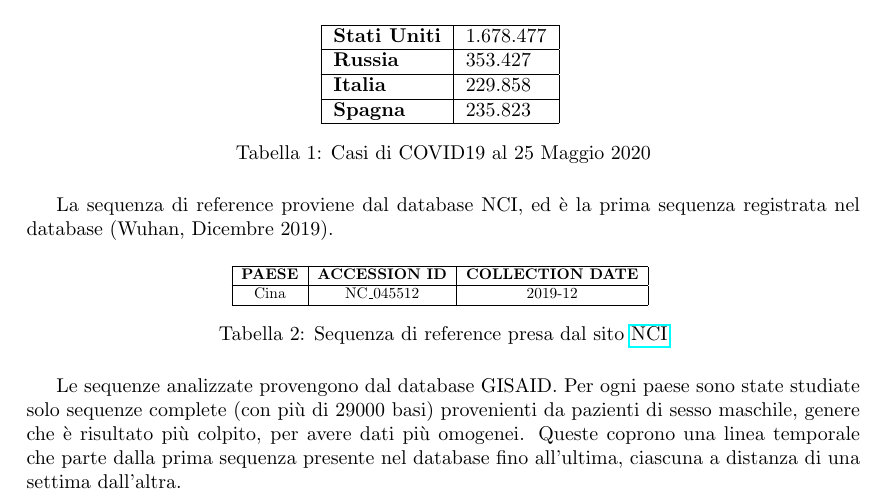
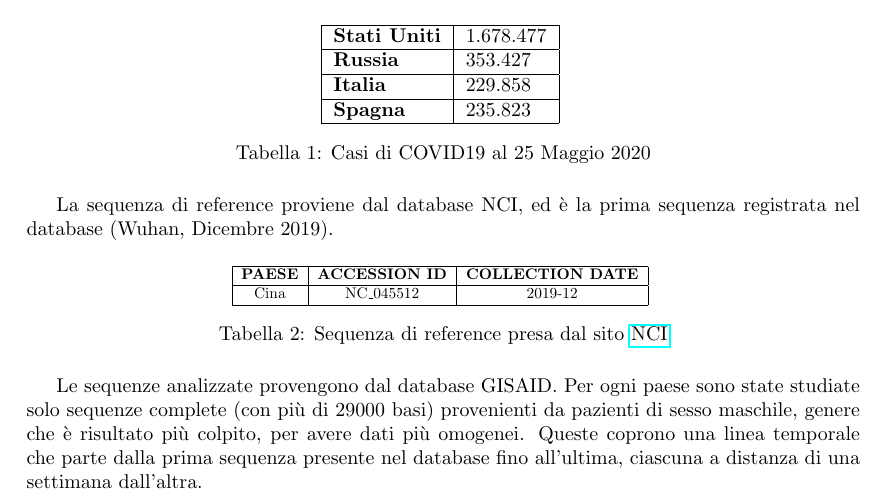
Before and after one commit to ivemberg/bionformatics, a LaTeX document (Report/Relazione.tex): part of page 4 of 54, cut so that both start at the same text. Compiled offline with pdfLaTeX.

Commit message:
A little typo corrected

```diff
--- a/Report/Relazione.tex
+++ b/Report/Relazione.tex
@@ -140,7 +140,7 @@ Cina & NC\_045512 & 2019-12 \\ \hline
 \caption{Sequenza di reference presa dal sito  \textcolor{black}{\href{https://www.ncbi.nlm.nih.gov/genbank/sars-cov-2-seqs/}{NCI}}}
 \end{table}
 
-Le sequenze analizzate provengono dal database GISAID. Per ogni paese sono state studiate solo sequenze complete (con più di 29000 basi) provenienti da pazienti di sesso maschile, genere che è risultato più colpito, per avere dati più omogenei. Queste coprono una linea temporale che parte dalla prima sequenza presente nel database fino all'ultima, ciascuna a distanza di una settima dall'altra.
+Le sequenze analizzate provengono dal database GISAID. Per ogni paese sono state studiate solo sequenze complete (con più di 29000 basi) provenienti da pazienti di sesso maschile, genere che è risultato più colpito, per avere dati più omogenei. Queste coprono una linea temporale che parte dalla prima sequenza presente nel database fino all'ultima, ciascuna a distanza di una settimana dall'altra.
 
 \begin{table}[H]
 \resizebox{\textwidth}{!}{%
```
Also changed, not shown: 2 other files.
